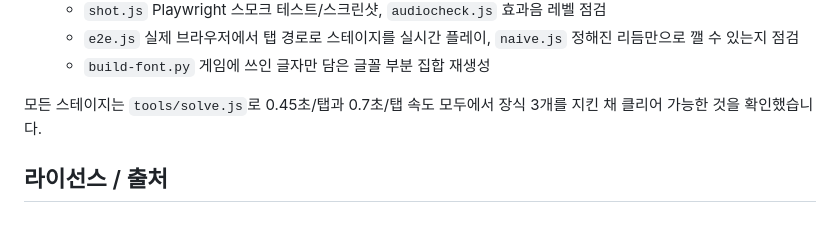
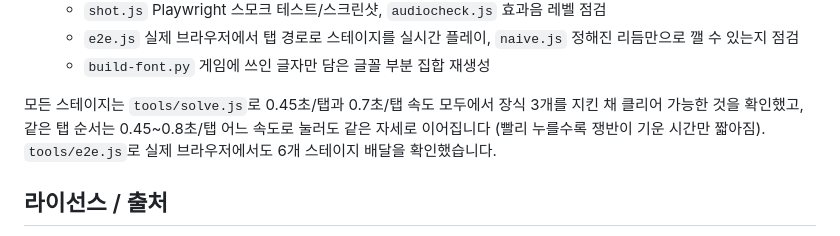
Before and after one commit to chiwonchoi-bagelcode/oneshot-game-test6, a Markdown page: README.md, the part around the change. GitHub-like rendering.

Commit message:
README: document verification results
Co-Authored-By: Claude Opus 5.5 <noreply@anthropic.com>
Claude-Session: https://claude.ai/code/session_01MV8mRhxV31gmEM7DdLFzmd

```diff
--- a/README.md
+++ b/README.md
@@ -69,7 +69,8 @@
   - `build-font.py` 게임에 쓰인 글자만 담은 글꼴 부분 집합 재생성
 
 모든 스테이지는 `tools/solve.js`로 0.45초/탭과 0.7초/탭 속도 모두에서 장식 3개를 지킨 채
-클리어 가능한 것을 확인했습니다.
+클리어 가능한 것을 확인했고, 같은 탭 순서는 0.45~0.8초/탭 어느 속도로 눌러도 같은 자세로 이어집니다
+(빨리 누를수록 쟁반이 기운 시간만 짧아짐). `tools/e2e.js`로 실제 브라우저에서도 6개 스테이지 배달을 확인했습니다.
 
 ## 라이선스 / 출처
 
```
